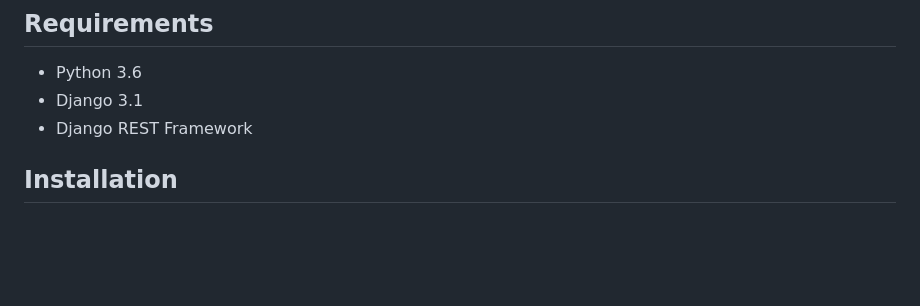
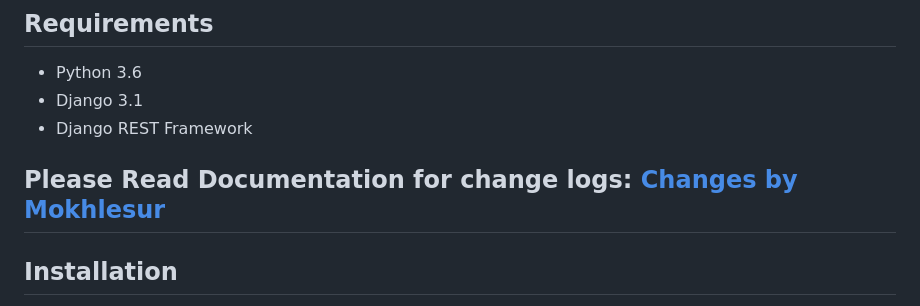
Before and after one commit to genistat-ag/movie-database-assessment, a Markdown page: README.md, the part around the change. GitHub-like rendering; blank space fills up the shorter version.

Commit message:
refactore(docs): document updated

```diff
--- a/README.md
+++ b/README.md
@@ -5,6 +5,8 @@
 - Python 3.6
 - Django 3.1
 - Django REST Framework
+
+## Please Read Documentation for change logs: [Changes by Mokhlesur](document.md)
 
 ## Installation
 After you cloned the repository, you want to create a virtual environment, so you have a clean python installation.
```
Also changed, not shown: document.md (+84 -2 lines).
